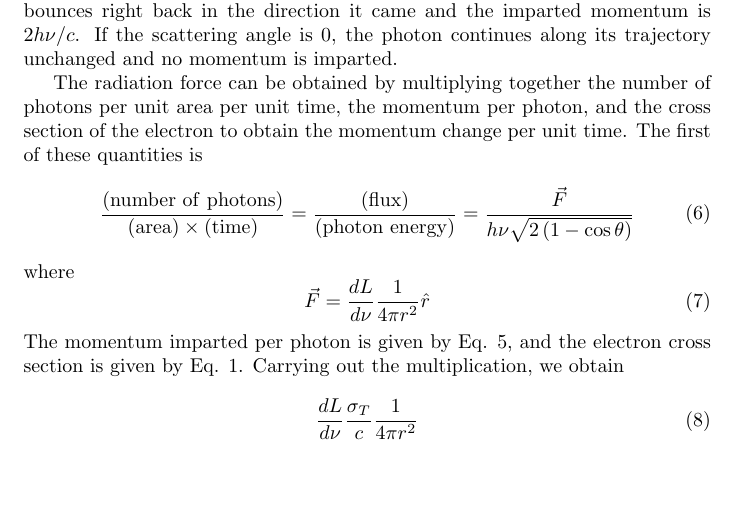
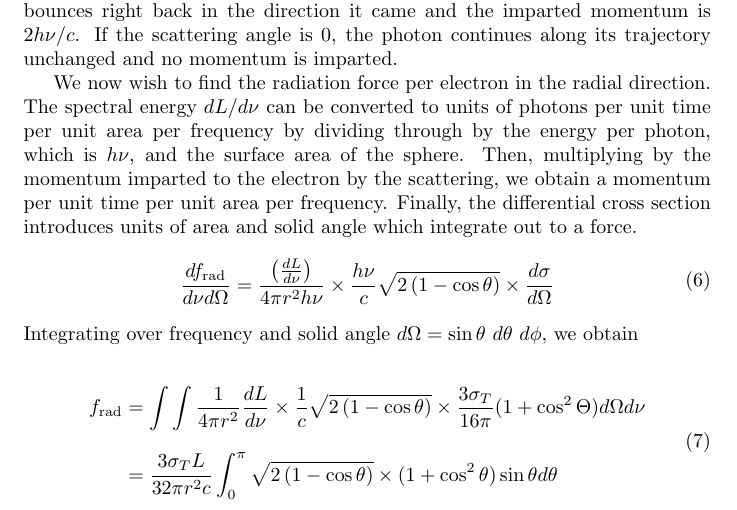
Before and after one commit to mccbc/ASTR5450, a LaTeX problem sheet (hw01.tex): part of page 2 of 2, cut so that both start at the same text, the shorter picture padded with empty space. Compiled offline with pdfLaTeX.

Commit message:
adding up to force integral

```diff
--- a/hw01.tex
+++ b/hw01.tex
@@ -73,25 +73,26 @@ The magnitude of the change in momentum yields the total momentum imparted to th
 %
 As expected, this has the right limits: when the scattering angle is $\pi$, the photon bounces right back in the direction it came and the imparted momentum is $2h\nu/c$. If the scattering angle is $0$, the photon continues along its trajectory unchanged and no momentum is imparted.
 
-The radiation force can be obtained by multiplying together the number of photons per unit area per unit time, the momentum per photon, and the cross section of the electron to obtain the momentum change per unit time. The first of these quantities is
+We now wish to find the radiation force per electron in the radial direction. The spectral energy $dL/d\nu$ can be converted to units of photons per unit time per unit area per frequency by dividing through by the energy per photon, which is $h\nu$, and the surface area of the sphere. Then, multiplying by the momentum imparted to the electron by the scattering, we obtain a momentum per unit time per unit area per frequency. Finally, the differential cross section introduces units of area and solid angle which integrate out to a force.
 %
 \begin{equation}
-    \frac{\left(\mathrm{number\ of\ photons}\right)}{\left(\mathrm{area}\right)\times\left(\mathrm{time}\right)} = \frac{\left(\mathrm{flux}\right)}{\left(\mathrm{photon\ energy}\right)} =  \frac{\vec{F}}{h\nu\sqrt{2\left(1-\cos \theta \right)}}
+    \begin{split}
+    \frac{df_{\mathrm{rad}}}{d\nu d\Omega} = \frac{\left(\frac{dL}{d\nu}\right)}{4\pi r^2 h\nu}\times \frac{h\nu}{c}\sqrt{2\left(1 - \cos \theta \right)} \times \frac{d\sigma}{d\Omega} \\
+    %
+    \end{split}
 \end{equation}
 %
-where
-%
-\begin{equation}
-    \vec{F} = \frac{dL}{d\nu}\frac{1}{4\pi r^2}\hat{r}
-\end{equation}
-%
-The momentum imparted per photon is given by Eq. \ref{momentum_per_photon}, and the electron cross section is given by Eq. \ref{exsec}. Carrying out the multiplication, we obtain
+Integrating over frequency and solid angle $d\Omega = \sin \theta \ d\theta\ d\phi$, we obtain
 
 \begin{equation}
-    \frac{dL}{d\nu}\frac{\sigma_T}{c}\frac{1}{4\pi r^2}
+    \begin{split}
+    f_{\mathrm{rad}} &= \int
+\int\frac{1}{4\pi r^2}\frac{dL}{d\nu}\times \frac{1}{c}\sqrt{2\left(1 - \cos \theta \right)} \times \frac{3 \sigma_T}{16\pi}(1 + \cos^2 \Theta) d\Omega d\nu\\
+%
+&= \frac{3 \sigma_T L}{32\pi r^2 c} \int_0^\pi \sqrt{2\left(1 - \cos \theta \right)} \times (1 + \cos^2 \theta) \sin \theta d\theta\\
+    \end{split}
 \end{equation}
 
 
 
-
 \end{document}
```
